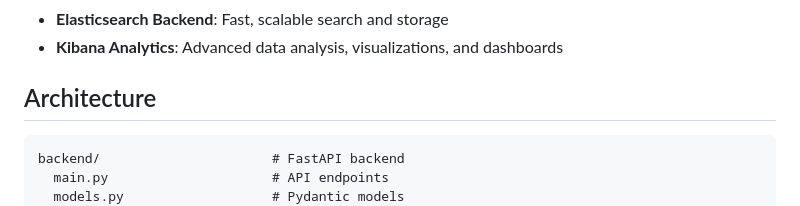
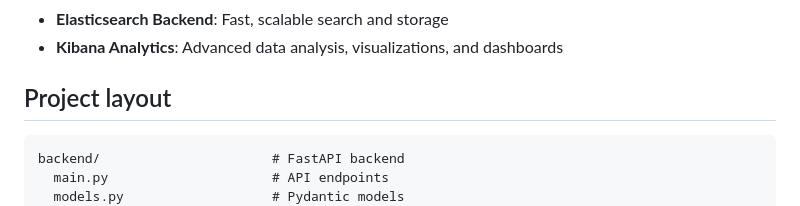
Before and after one commit to fenykepesz/expense-dashboard, a Markdown page: README.md, the part around the change. Rendered like a GitHub page.

Commit message:
fix readme (project layout)

````diff
--- a/README.md
+++ b/README.md
@@ -13,7 +13,7 @@ A beautiful, interactive expense tracking dashboard built with HTML, CSS, and Ch
 - **Elasticsearch Backend**: Fast, scalable search and storage
 - **Kibana Analytics**: Advanced data analysis, visualizations, and dashboards
 
-## Architecture
+## Project layout
 
 ```
 backend/                      # FastAPI backend
````
